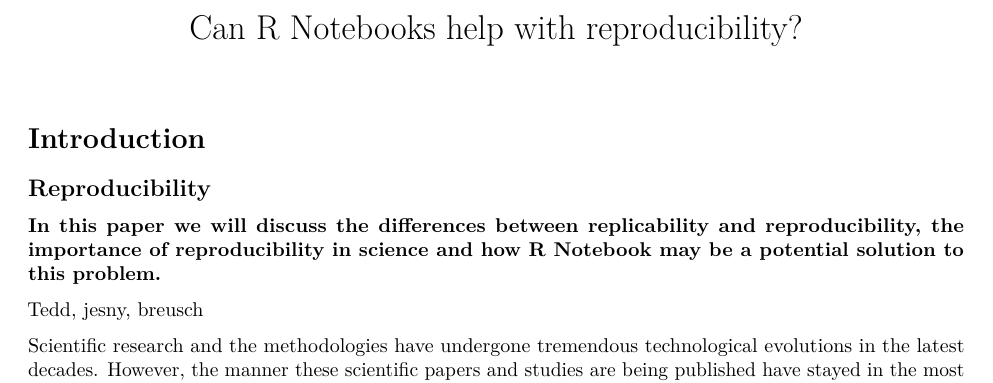
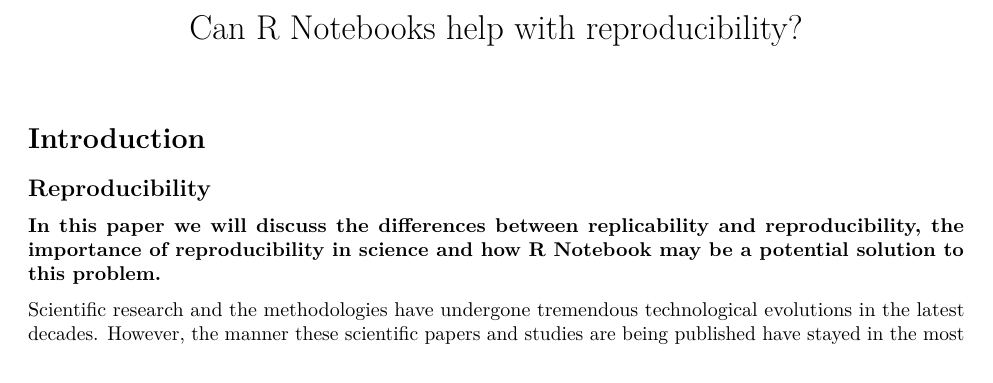
Before and after one commit to vilhau/Ass-1-H-st-21-VH, an R Markdown document (Git project first ass1h21.Rmd): part of page 1 of 3, cut so that both start at the same text. Rendered offline with R 4.5, knitr and Pandoc, then LaTeX, with nearby package versions; a font, style sheet, LaTeX package, included part or bibliography that could not be used is replaced or left out.

Commit message:
small change

```diff
--- a/Git project first ass1h21.Rmd
+++ b/Git project first ass1h21.Rmd
@@ -13,7 +13,6 @@
 
 **In this paper we will discuss the differences between replicability and reproducibility, the importance of reproducibility in science and how R Notebook may be a potential solution to this problem.**
 
-Tedd, jesny, breusch
 
 Scientific research and the methodologies have undergone tremendous technological evolutions in the latest decades. However, the manner these scientific papers and studies are being published have stayed in the most part the same, and to an extent we can say that its fifty years behind [@gentleman2005]. For instance, we find that many scientific papers that have been published, are in later days being falsely concluded when thoroughly replicated. One such example can be illustrated with Giles and Tedds (2002) book about the Canadian underground economy. Their founding's showed that the illegal economy had grown tremendously in just under two decades from 3.6% to 15,6 % [@mccullough2008] However, the model they used, MIMIC (multiple indicator, multiple cause), was in later years deemed useless by researcher Breusch (2005) for this experiment.
 
```
